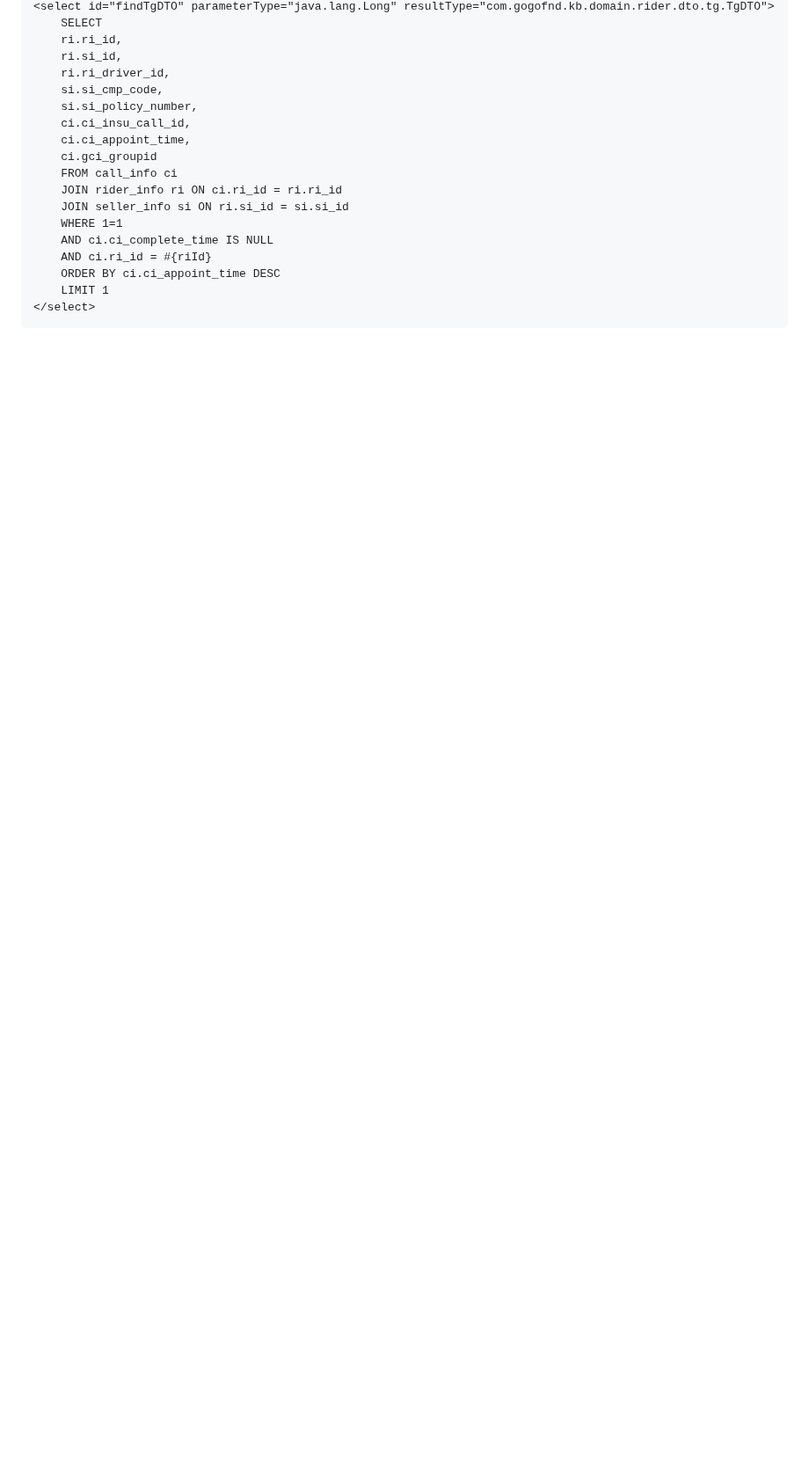
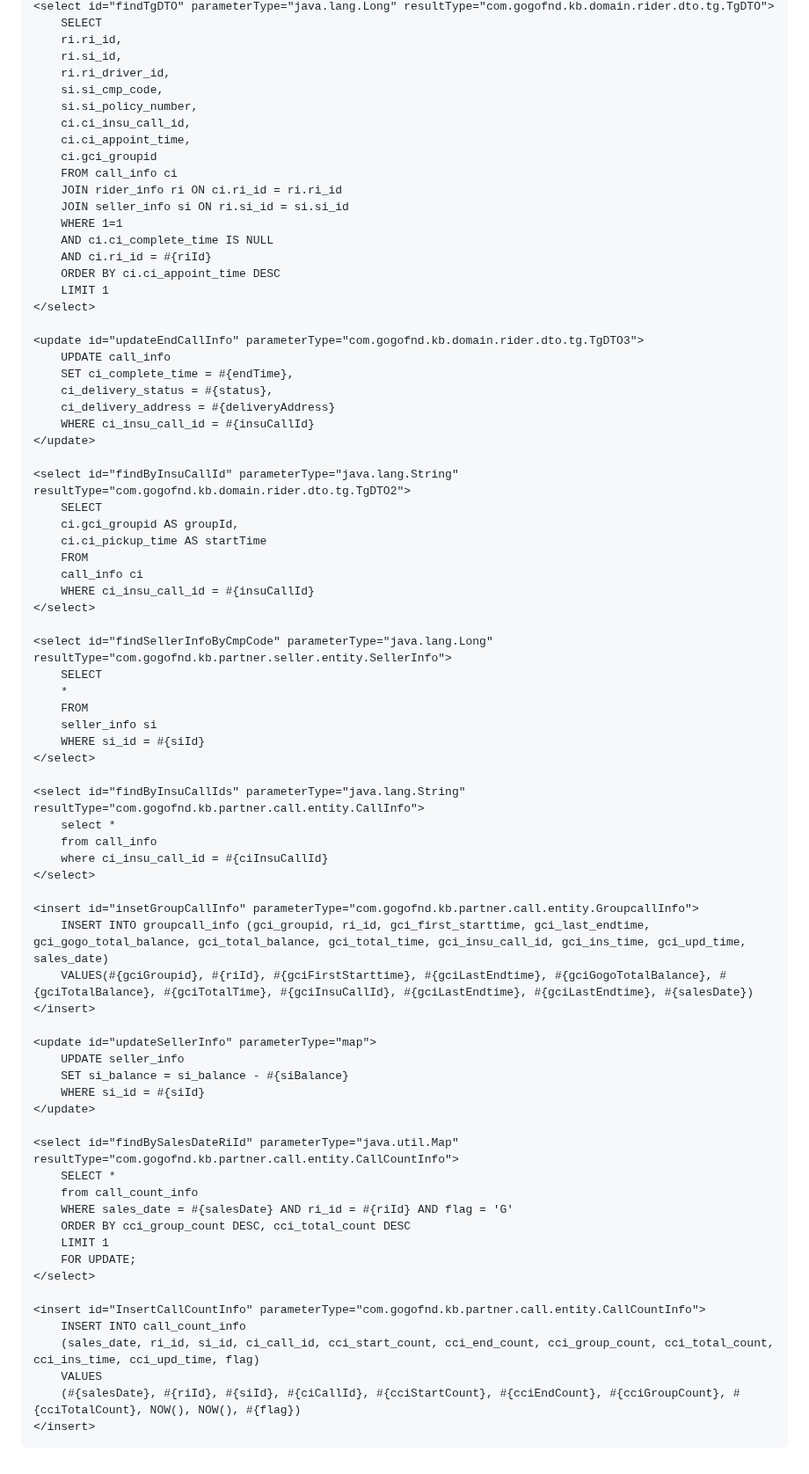
Before and after one commit to 100-danong/html-test, a Markdown page: README.md, the part around one of its changes. Shown at 88% size. GitHub-like rendering; blank space fills up the shorter version.

```diff
--- a/README.md
+++ b/README.md
@@ -98,3 +17,61 @@
         ORDER BY ci.ci_appoint_time DESC
         LIMIT 1
     </select>
+
+    <update id="updateEndCallInfo" parameterType="com.gogofnd.kb.domain.rider.dto.tg.TgDTO3">
+        UPDATE call_info
+        SET ci_complete_time = #{endTime},
+        ci_delivery_status = #{status},
+        ci_delivery_address = #{deliveryAddress}
+        WHERE ci_insu_call_id = #{insuCallId}
+    </update>
+
+    <select id="findByInsuCallId" parameterType="java.lang.String" resultType="com.gogofnd.kb.domain.rider.dto.tg.TgDTO2">
+        SELECT
+        ci.gci_groupid AS groupId,
+        ci.ci_pickup_time AS startTime
+        FROM
+        call_info ci
+        WHERE ci_insu_call_id = #{insuCallId}
+    </select>
+
+    <select id="findSellerInfoByCmpCode" parameterType="java.lang.Long" resultType="com.gogofnd.kb.partner.seller.entity.SellerInfo">
+        SELECT
+        *
+        FROM
+        seller_info si
+        WHERE si_id = #{siId}
+    </select>
+
+    <select id="findByInsuCallIds" parameterType="java.lang.String" resultType="com.gogofnd.kb.partner.call.entity.CallInfo">
+        select *
+        from call_info
+        where ci_insu_call_id = #{ciInsuCallId}
+    </select>
+
+    <insert id="insetGroupCallInfo" parameterType="com.gogofnd.kb.partner.call.entity.GroupcallInfo">
+        INSERT INTO groupcall_info (gci_groupid, ri_id, gci_first_starttime, gci_last_endtime, gci_gogo_total_balance, gci_total_balance, gci_total_time, gci_insu_call_id, gci_ins_time, gci_upd_time, sales_date)
+        VALUES(#{gciGroupid}, #{riId}, #{gciFirstStarttime}, #{gciLastEndtime}, #{gciGogoTotalBalance}, #{gciTotalBalance}, #{gciTotalTime}, #{gciInsuCallId}, #{gciLastEndtime}, #{gciLastEndtime}, #{salesDate})
+    </insert>
+
+    <update id="updateSellerInfo" parameterType="map">
+        UPDATE seller_info
+        SET si_balance = si_balance - #{siBalance}
+        WHERE si_id = #{siId}
+    </update>
+
+    <select id="findBySalesDateRiId" parameterType="java.util.Map" resultType="com.gogofnd.kb.partner.call.entity.CallCountInfo">
+        SELECT *
+        from call_count_info
+        WHERE sales_date = #{salesDate} AND ri_id = #{riId} AND flag = 'G'
+        ORDER BY cci_group_count DESC, cci_total_count DESC
+        LIMIT 1
+        FOR UPDATE;
+    </select>
+
+    <insert id="InsertCallCountInfo" parameterType="com.gogofnd.kb.partner.call.entity.CallCountInfo">
+        INSERT INTO call_count_info
+        (sales_date, ri_id, si_id, ci_call_id, cci_start_count, cci_end_count, cci_group_count, cci_total_count, cci_ins_time, cci_upd_time, flag)
+        VALUES
+        (#{salesDate}, #{riId}, #{siId}, #{ciCallId}, #{cciStartCount}, #{cciEndCount}, #{cciGroupCount}, #{cciTotalCount}, NOW(), NOW(), #{flag})
+    </insert>
```
Also changed, not shown: other parts of README.md (+0 -81 lines).
